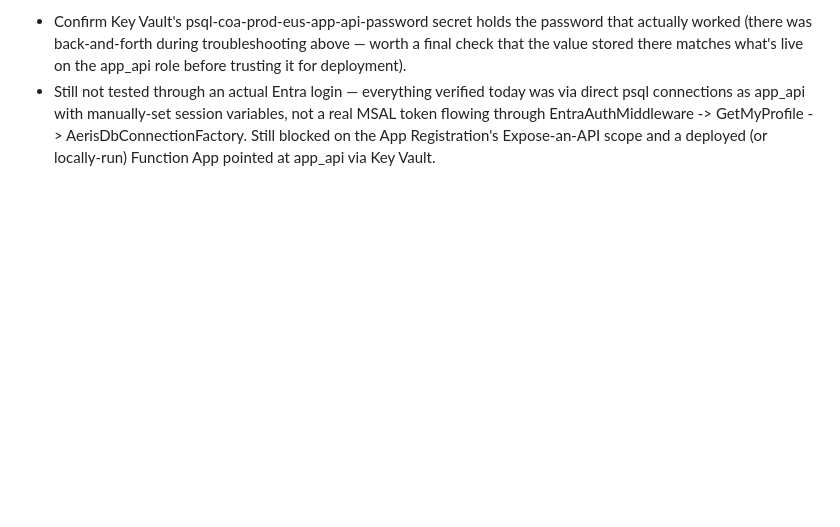
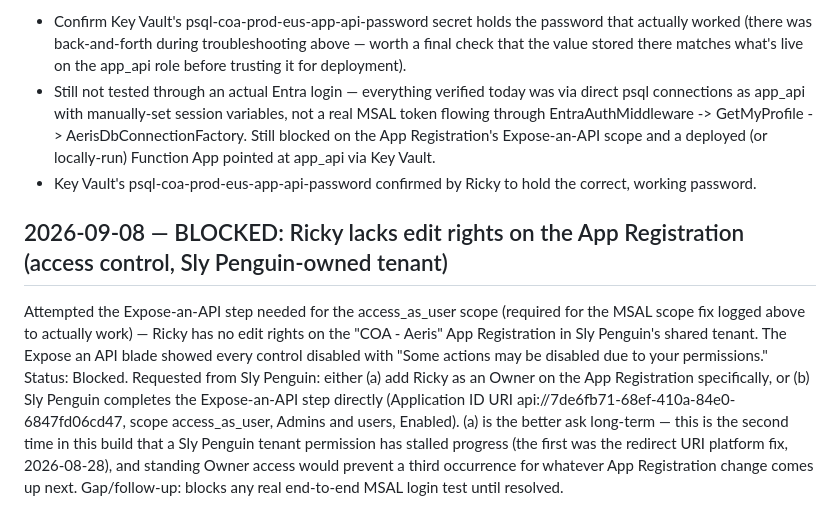
Before and after one commit to rickgreenfield09-afk/COA-pilot-portal, a Markdown page: ssp-log.md, the part around the change. GitHub-like rendering; blank space fills up the shorter version.

Commit message:
Log Expose-an-API blocker: Ricky lacks App Registration edit rights
Second time a Sly Penguin tenant permission has stalled Aeris progress
(first was the redirect URI platform fix). Requested Owner access on the
App Registration as the longer-term fix, not just a one-off unblock.

Co-Authored-By: Claude Sonnet 5 <noreply@anthropic.com>

```diff
--- a/ssp-log.md
+++ b/ssp-log.md
@@ -1333,3 +1333,22 @@ Gap/follow-up:
   EntraAuthMiddleware -> GetMyProfile -> AerisDbConnectionFactory. Still
   blocked on the App Registration's Expose-an-API scope and a deployed
   (or locally-run) Function App pointed at app_api via Key Vault.
+- Key Vault's psql-coa-prod-eus-app-api-password confirmed by Ricky to
+  hold the correct, working password.
+
+## 2026-09-08 — BLOCKED: Ricky lacks edit rights on the App Registration (access control, Sly Penguin-owned tenant)
+Attempted the Expose-an-API step needed for the access_as_user scope
+(required for the MSAL scope fix logged above to actually work) — Ricky
+has no edit rights on the "COA - Aeris" App Registration in Sly Penguin's
+shared tenant. The Expose an API blade showed every control disabled with
+"Some actions may be disabled due to your permissions."
+Status: Blocked. Requested from Sly Penguin: either (a) add Ricky as an
+Owner on the App Registration specifically, or (b) Sly Penguin completes
+the Expose-an-API step directly (Application ID URI
+api://7de6fb71-68ef-410a-84e0-6847fd06cd47, scope access_as_user, Admins
+and users, Enabled). (a) is the better ask long-term — this is the second
+time in this build that a Sly Penguin tenant permission has stalled
+progress (the first was the redirect URI platform fix, 2026-08-28), and
+standing Owner access would prevent a third occurrence for whatever App
+Registration change comes up next.
+Gap/follow-up: blocks any real end-to-end MSAL login test until resolved.
```
